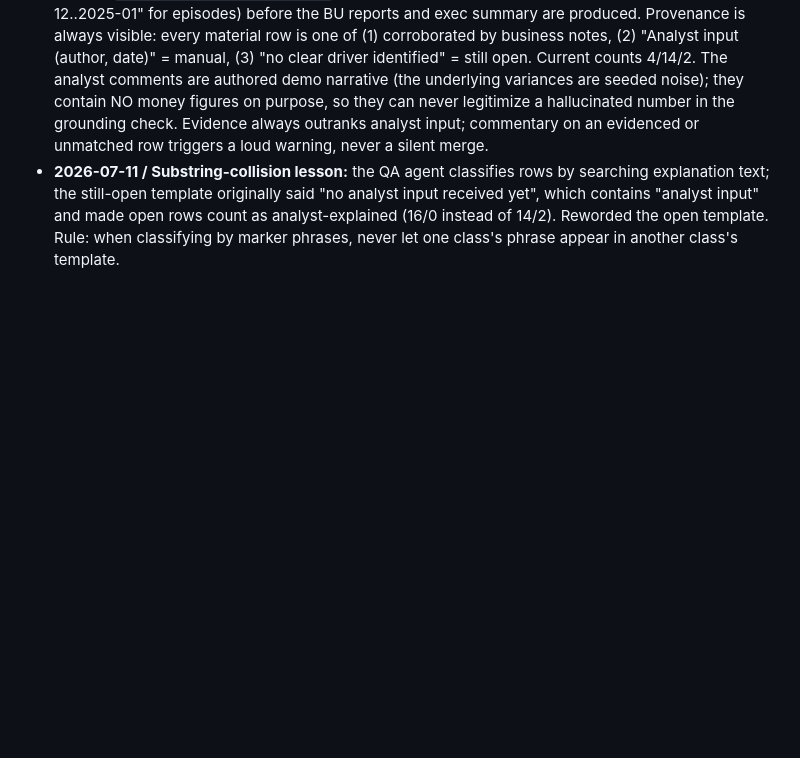
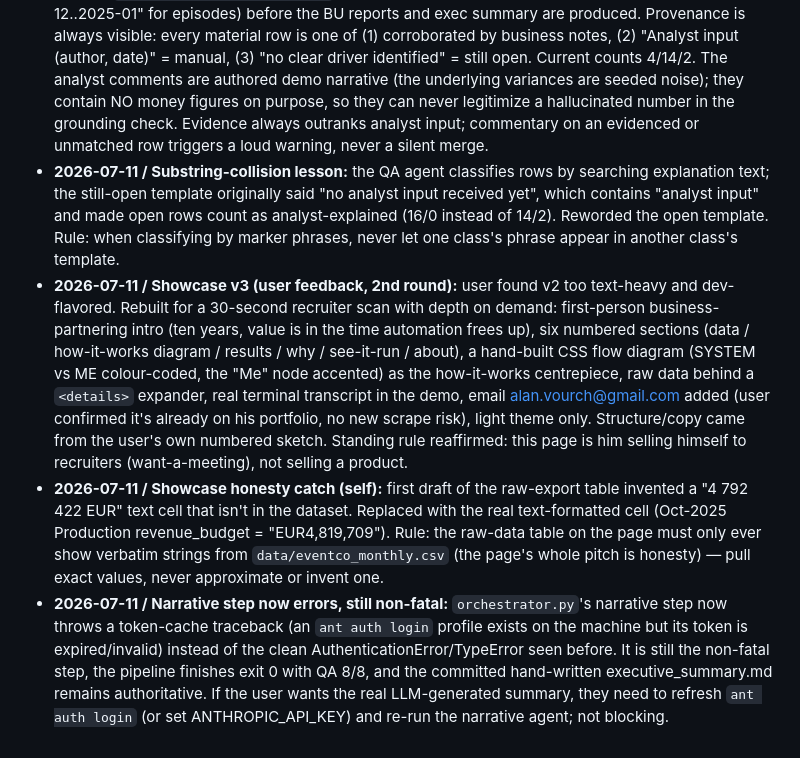
Before and after one commit to alanvourch/fpa-project, a Markdown page: dev/NOTES.md, the part around the change. GitHub-like rendering; blank space fills up the shorter version.

Commit message:
Session logs + memory for the showcase v3 round
Co-Authored-By: Claude Fable 5 <noreply@anthropic.com>

```diff
--- a/dev/NOTES.md
+++ b/dev/NOTES.md
@@ -84,3 +84,28 @@ re-deciding anything.
   rows count as analyst-explained (16/0 instead of 14/2). Reworded the open
   template. Rule: when classifying by marker phrases, never let one class's
   phrase appear in another class's template.
+- **2026-07-11 / Showcase v3 (user feedback, 2nd round):** user found v2 too
+  text-heavy and dev-flavored. Rebuilt for a 30-second recruiter scan with
+  depth on demand: first-person business-partnering intro (ten years, value is
+  in the time automation frees up), six numbered sections (data / how-it-works
+  diagram / results / why / see-it-run / about), a hand-built CSS flow diagram
+  (SYSTEM vs ME colour-coded, the "Me" node accented) as the how-it-works
+  centrepiece, raw data behind a `<details>` expander, real terminal transcript
+  in the demo, email alan.vourch@gmail.com added (user confirmed it's already
+  on his portfolio, no new scrape risk), light theme only. Structure/copy came
+  from the user's own numbered sketch. Standing rule reaffirmed: this page is
+  him selling himself to recruiters (want-a-meeting), not selling a product.
+- **2026-07-11 / Showcase honesty catch (self):** first draft of the raw-export
+  table invented a "4 792 422 EUR" text cell that isn't in the dataset. Replaced
+  with the real text-formatted cell (Oct-2025 Production revenue_budget =
+  "EUR4,819,709"). Rule: the raw-data table on the page must only ever show
+  verbatim strings from `data/eventco_monthly.csv` (the page's whole pitch is
+  honesty) — pull exact values, never approximate or invent one.
+- **2026-07-11 / Narrative step now errors, still non-fatal:** `orchestrator.py`'s
+  narrative step now throws a token-cache traceback (an `ant auth login` profile
+  exists on the machine but its token is expired/invalid) instead of the clean
+  AuthenticationError/TypeError seen before. It is still the non-fatal step, the
+  pipeline finishes exit 0 with QA 8/8, and the committed hand-written
+  executive_summary.md remains authoritative. If the user wants the real
+  LLM-generated summary, they need to refresh `ant auth login` (or set
+  ANTHROPIC_API_KEY) and re-run the narrative agent; not blocking.
```
Also changed, not shown: dev/CLAUDE.md (+1 -1 lines), dev/PROGRESS.md (+4 -0 lines).
